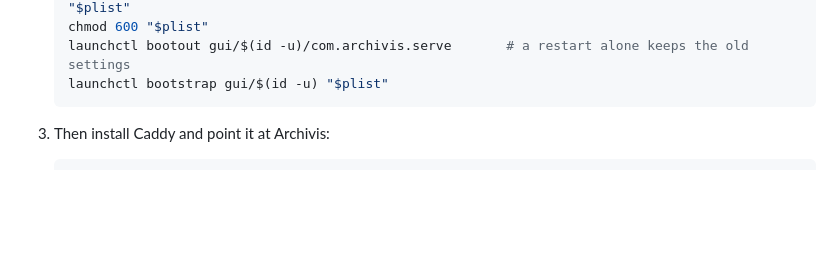
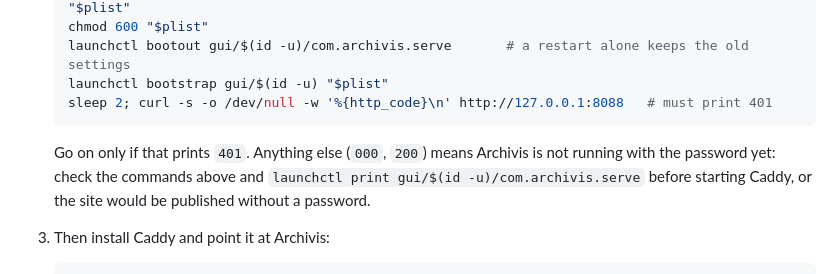
Before and after one commit to auteursoft/archivis, a Markdown page: DEPLOY.md, the part around the change. Drawn GitHub-style; blank space fills up the shorter version.

Commit message:
DEPLOY: check locally that the password is in force before starting Caddy
Co-Authored-By: Claude Opus 5.5 (1M context) <noreply@anthropic.com>
Claude-Session: https://claude.ai/code/session_01WwontTm7iEMh1uyZbQbJ9d

````diff
--- a/DEPLOY.md
+++ b/DEPLOY.md
@@ -398,7 +398,13 @@ certificate itself.
    chmod 600 "$plist"
    launchctl bootout gui/$(id -u)/com.archivis.serve       # a restart alone keeps the old settings
    launchctl bootstrap gui/$(id -u) "$plist"
+   sleep 2; curl -s -o /dev/null -w '%{http_code}\n' http://127.0.0.1:8088   # must print 401
    ```
+
+   Go on only if that prints `401`. Anything else (`000`, `200`) means
+   Archivis is not running with the password yet: check the commands above
+   and `launchctl print gui/$(id -u)/com.archivis.serve` before starting
+   Caddy, or the site would be published without a password.
 3. Then install Caddy and point it at Archivis:
 
    ```sh
````
